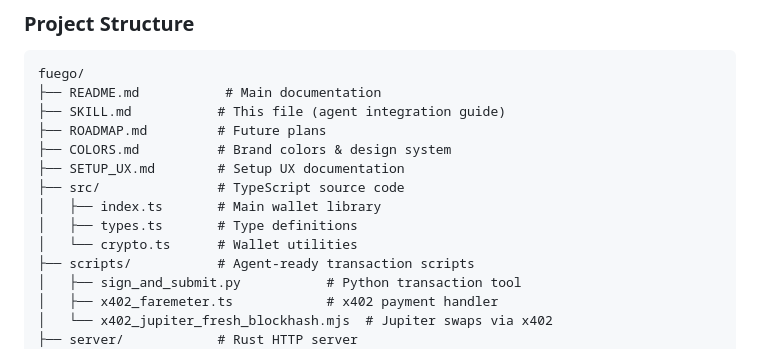
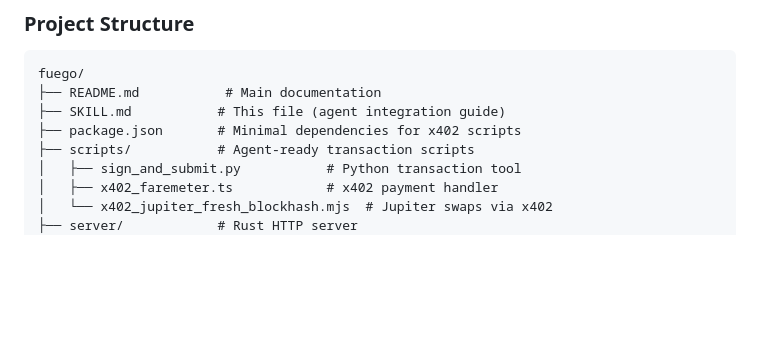
Before and after one commit to willmcdeezy/fuego, a Markdown page: SKILL.md, the part around the change. Rendered like a GitHub page; blank space fills up the shorter version.

Commit message:
Update Project Structure in SKILL.md to reflect removed files
- Removed ROADMAP.md, COLORS.md, SETUP_UX.md references
- Removed src/ folder references
- Added package.json to structure

```diff
--- a/SKILL.md
+++ b/SKILL.md
@@ -702,13 +702,7 @@ def handle_deposit_request(self):
 fuego/
 ├── README.md           # Main documentation
 ├── SKILL.md           # This file (agent integration guide)
-├── ROADMAP.md         # Future plans
-├── COLORS.md          # Brand colors & design system
-├── SETUP_UX.md        # Setup UX documentation
-├── src/               # TypeScript source code
-│   ├── index.ts       # Main wallet library
-│   ├── types.ts       # Type definitions
-│   └── crypto.ts      # Wallet utilities
+├── package.json       # Minimal dependencies for x402 scripts
 ├── scripts/           # Agent-ready transaction scripts
 │   ├── sign_and_submit.py           # Python transaction tool
 │   ├── x402_faremeter.ts            # x402 payment handler
```
